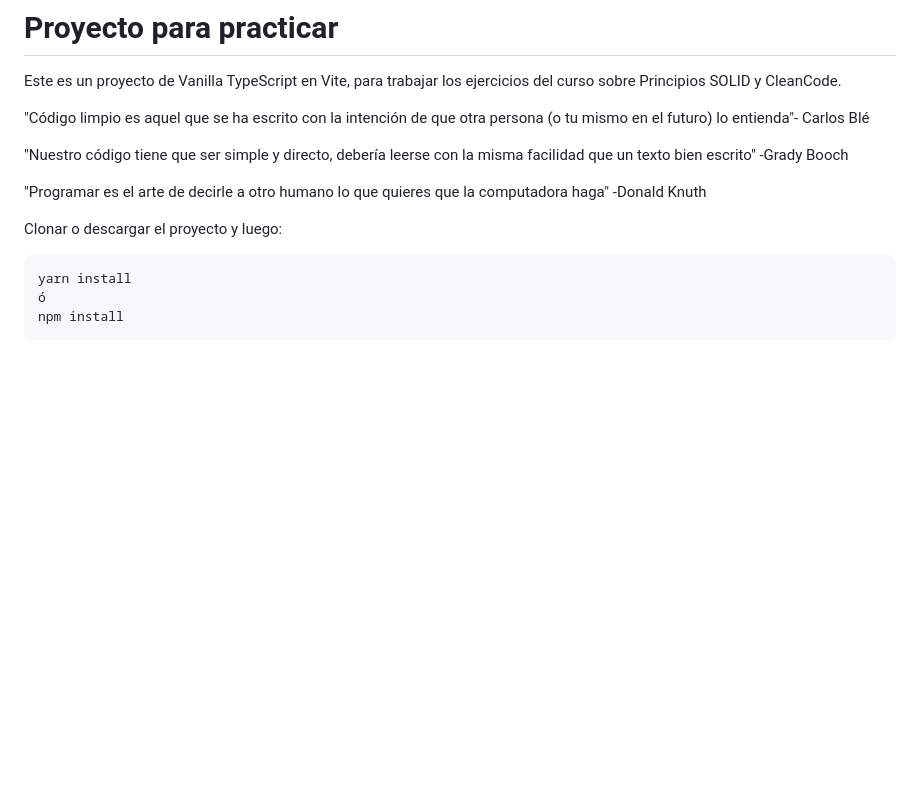
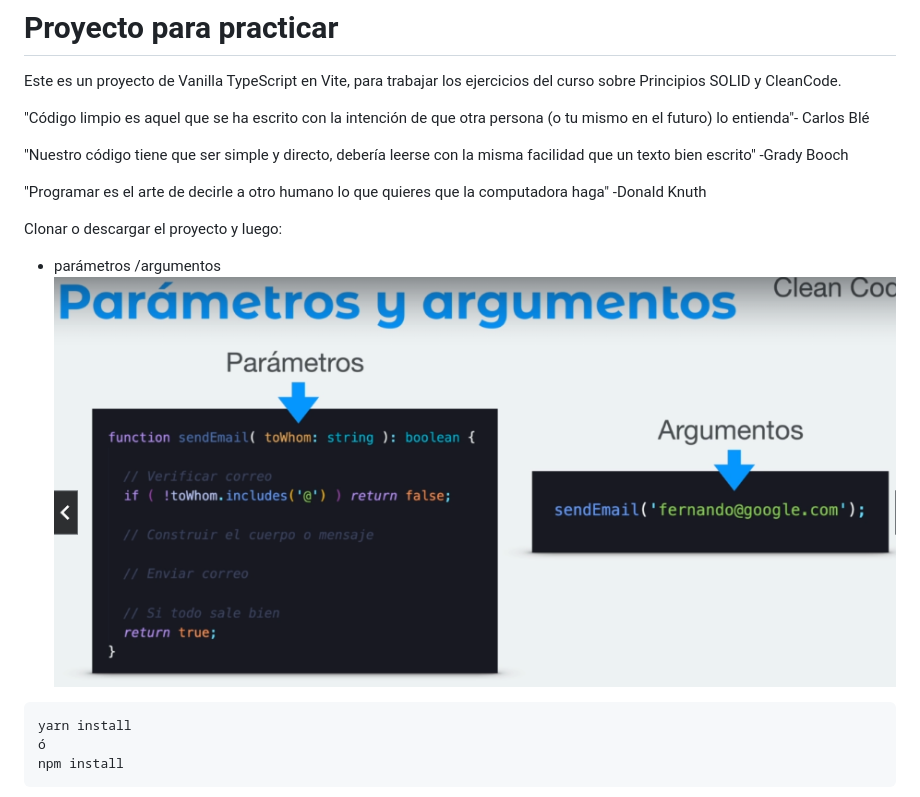
Before and after one commit to CamiSerantoni/cleanCode, a Markdown page: README.md, the part around the change. Rendered like a GitHub page; pictures changed too: image.png (added); blank space fills up the shorter version.

````diff
--- a/README.md
+++ b/README.md
@@ -9,6 +9,9 @@ Este es un proyecto de Vanilla TypeScript en Vite, para trabajar los ejercicios
 "Programar es el arte de decirle a otro humano lo que quieres que la computadora haga" -Donald Knuth
 
 Clonar o descargar el proyecto y luego:
+
+- parámetros /argumentos
+![alt text](image.png)
 
 ```
 yarn install
````
Also changed, not shown: 2 other files.
